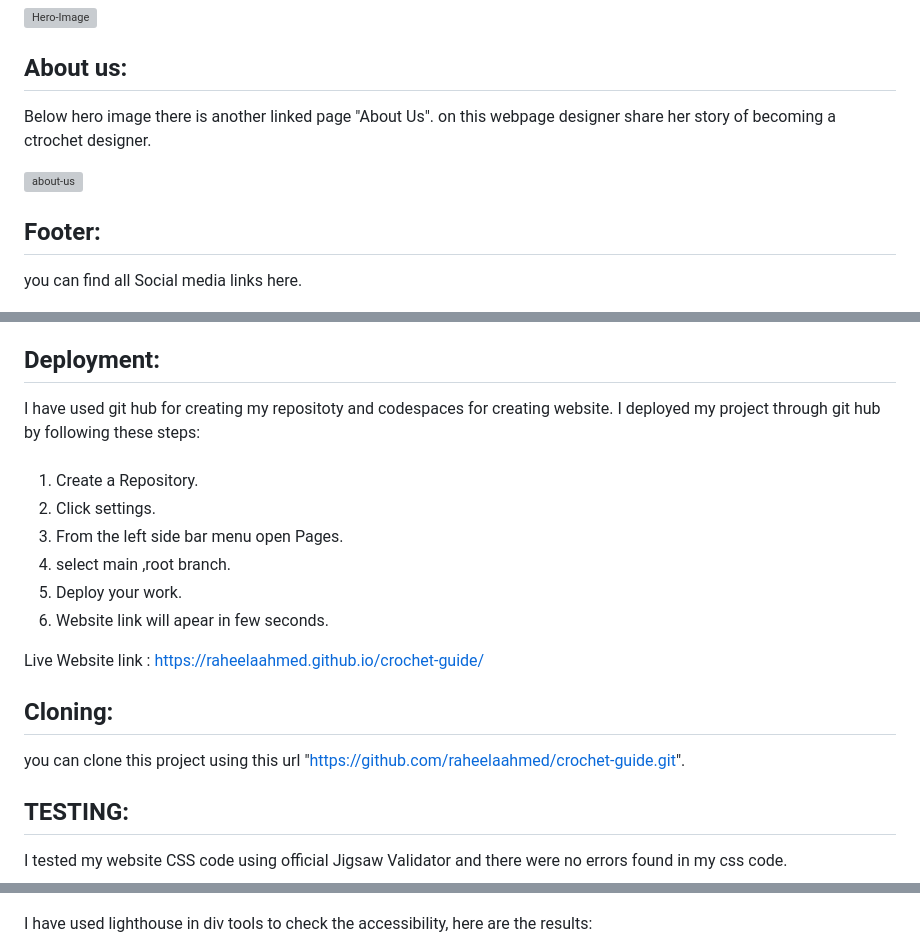
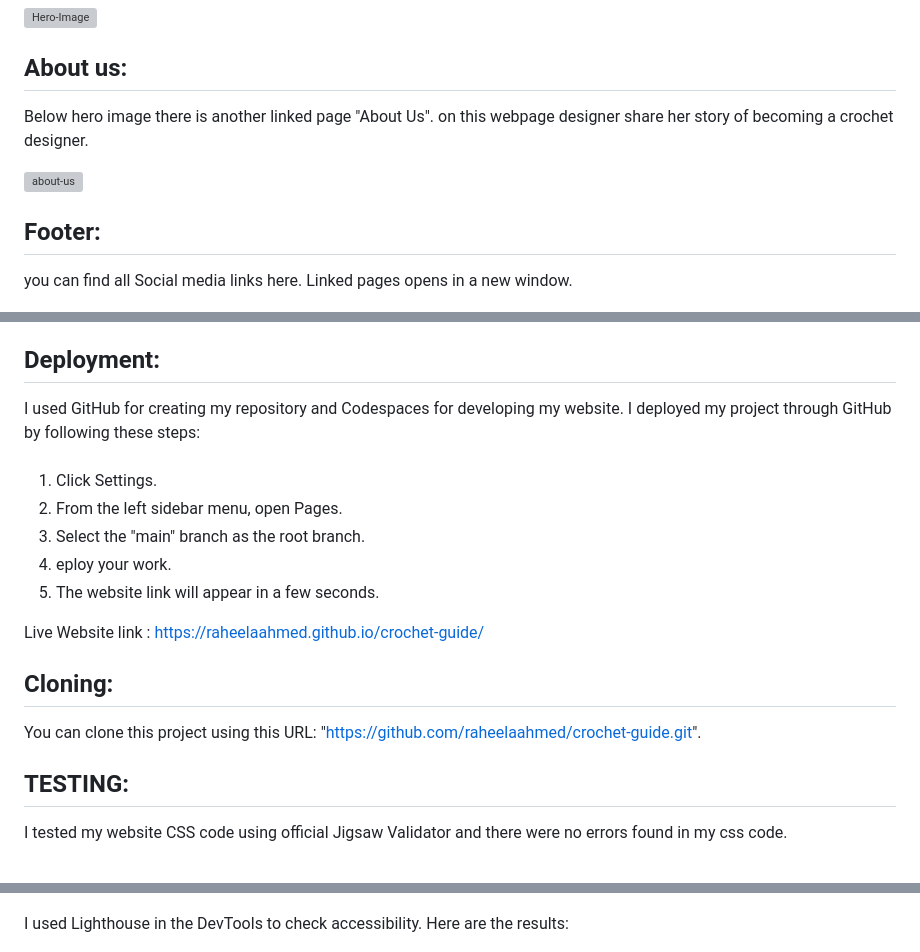
Before and after one commit to raheelaahmed/crochet-guide, a Markdown page: README.md, 3 parts joined by grey strips. GitHub-like rendering; grey boxes are pictures that could not be loaded.

Commit message:
add updates to readme

```diff
--- a/README.md
+++ b/README.md
@@ -83,7 +83,7 @@ There is Tagline "keep Calm And Crochet On" and  a hero image under tagline of t
 
 
  Below hero image there is another linked page "About Us".
- on this webpage designer share her story of becoming a ctrochet designer.
+ on this webpage designer share her story of becoming a crochet designer.
 
 
 
@@ -93,7 +93,7 @@ There is Tagline "keep Calm And Crochet On" and  a hero image under tagline of t
 
 
 ## Footer:
- you can find all Social media links here.
+ you can find all Social media links here. Linked pages opens in a new window.
 
 
  ![Footer](assets/images/footer.png)
@@ -114,26 +114,25 @@ I have used  images from "Pexel.com, Unsplash.com and FreeImages.com". Images us
 
 ## Deployment:
 
- I have used git hub for creating my repositoty and codespaces for creating website. I deployed my project through git hub by following these steps:
+I used GitHub for creating my repository and Codespaces for developing my website. I deployed my project through GitHub by following these steps:
 
 
 ####
 
-1. Create a Repository.
-1.  Click settings.
-1.  From the left side bar  menu open Pages.
-1. select main ,root branch.
-1.  Deploy your work.
-1. Website link will apear in few seconds.
+1. Click Settings.
+1. From the left sidebar menu, open Pages.
+1. Select the "main" branch as the root branch.
+1. eploy your work.
+1. The website link will appear in a few seconds.
 
 
- Live Website link : https://raheelaahmed.github.io/crochet-guide/
+Live Website link : https://raheelaahmed.github.io/crochet-guide/
 
 
 
 ## Cloning:
 
- you can clone this project using this url "https://github.com/raheelaahmed/crochet-guide.git".
+ You can clone this project using this URL: "https://github.com/raheelaahmed/crochet-guide.git".
 
 
 
@@ -177,8 +176,7 @@ My file adds automatic self-closing tags on "save" in Gitpod.
 
 
 
-
-I  have used lighthouse  in div tools to check the accessibility, here are the results:
+I used Lighthouse in the DevTools to check accessibility. Here are the results:
 
 
 
```
Also changed, not shown: other parts of README.md (+4 -0 lines).
